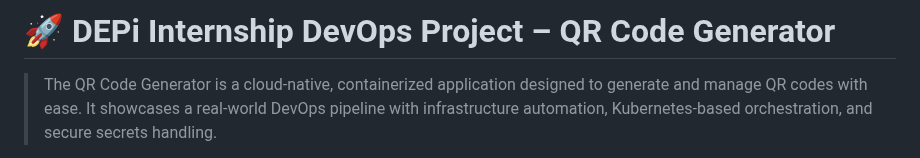
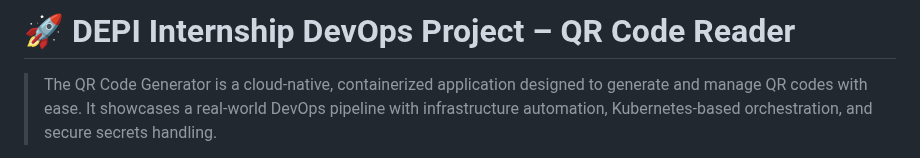
Before and after one commit to shehab-19/Depi_graduation_project, a Markdown page: README.md, the part around the change. Rendered like a GitHub page.

```diff
--- a/README.md
+++ b/README.md
@@ -1,4 +1,4 @@
-# 🚀 DEPi Internship DevOps Project – QR Code Generator
+# 🚀 DEPI Internship DevOps Project – QR Code Reader
 > The QR Code Generator is a cloud-native, containerized application designed to generate and manage QR codes with ease. It showcases a real-world DevOps pipeline with infrastructure automation, Kubernetes-based orchestration, and secure secrets handling.
 
 > This repository is perfect for developers and DevOps engineers aiming to gain hands-on experience in deploying scalable applications using modern tools like Docker, Helm, Terraform, and Kubernetes (Kind). It follows industry-standard best practices for CI/CD and infrastructure as code (IaC).
```
